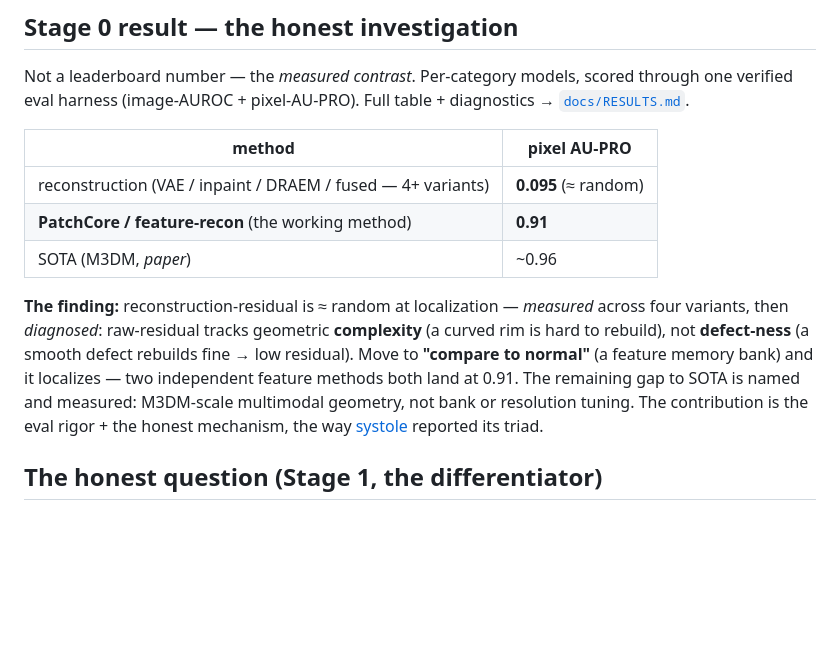
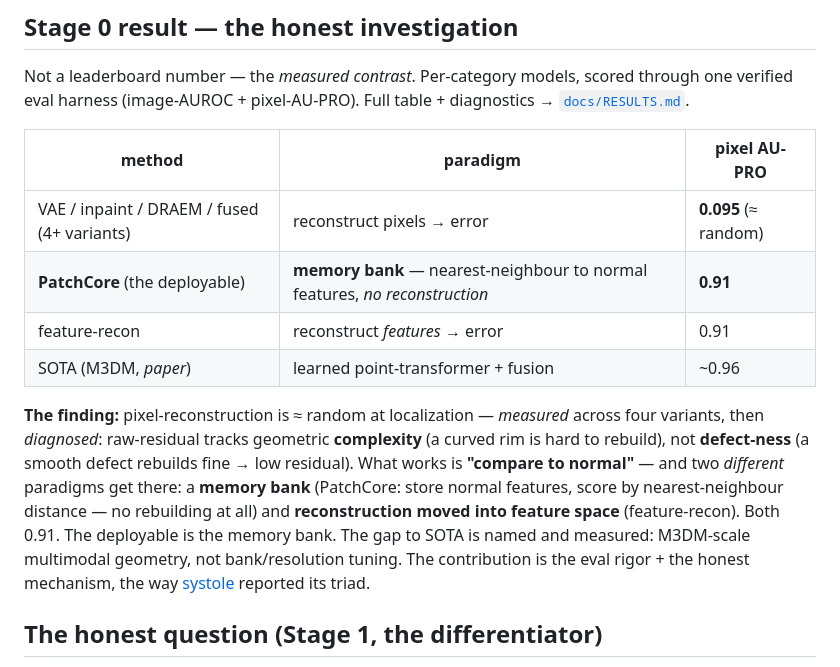
Before and after one commit to dimiturtrz/mirage, a Markdown page: README.md, the part around the change. GitHub-like rendering; blank space fills up the shorter version.

Commit message:
docs: correct the reconstruction/memory-bank taxonomy (integrity fix)
The docs framed the project as reconstruction-VAE-is-the-contribution; the Stage-0
investigation made that backwards — reconstruction FAILED (0.095), the working
detector is a MEMORY BANK (PatchCore, 0.91, no reconstruction). Conflating PatchCore
(nearest-neighbour to normal) with feature-recon (rebuild features) hid that they're
different paradigms.

- PLAN.md: prominent Stage-0-outcome callout + corrected the model pin (memory-bank
  won, not the VAE).
- README: split the lumped row into explicit paradigms (memory bank vs reconstruct
  -pixels vs reconstruct-features), so it doesn't mislead the next reader.

Three paradigms now explicit everywhere: reconstruction (failed in pixels, recovered
in feature space), memory bank (the deployable), synthesis-discriminative (DRAEM).

Co-Authored-By: Claude Opus 4.8 (1M context) <noreply@anthropic.com>

```diff
--- a/README.md
+++ b/README.md
@@ -18,19 +18,21 @@ honestly evaluated).
 Not a leaderboard number — the *measured contrast*. Per-category models, scored through one verified
 eval harness (image-AUROC + pixel-AU-PRO). Full table + diagnostics → [`docs/RESULTS.md`](docs/RESULTS.md).
 
-| method | pixel AU-PRO |
-|---|---|
-| reconstruction (VAE / inpaint / DRAEM / fused — 4+ variants) | **0.095** (≈ random) |
-| **PatchCore / feature-recon** (the working method) | **0.91** |
-| SOTA (M3DM, *paper*) | ~0.96 |
+| method | paradigm | pixel AU-PRO |
+|---|---|---|
+| VAE / inpaint / DRAEM / fused (4+ variants) | reconstruct pixels → error | **0.095** (≈ random) |
+| **PatchCore** (the deployable) | **memory bank** — nearest-neighbour to normal features, *no reconstruction* | **0.91** |
+| feature-recon | reconstruct *features* → error | 0.91 |
+| SOTA (M3DM, *paper*) | learned point-transformer + fusion | ~0.96 |
 
-**The finding:** reconstruction-residual is ≈ random at localization — *measured* across four variants,
+**The finding:** pixel-reconstruction is ≈ random at localization — *measured* across four variants,
 then *diagnosed*: raw-residual tracks geometric **complexity** (a curved rim is hard to rebuild), not
-**defect-ness** (a smooth defect rebuilds fine → low residual). Move to **"compare to normal"** (a
-feature memory bank) and it localizes — two independent feature methods both land at 0.91. The remaining
-gap to SOTA is named and measured: M3DM-scale multimodal geometry, not bank or resolution tuning. The
-contribution is the eval rigor + the honest mechanism, the way [systole](https://github.com/dimiturtrz/cardiac-seg)
-reported its triad.
+**defect-ness** (a smooth defect rebuilds fine → low residual). What works is **"compare to normal"** —
+and two *different* paradigms get there: a **memory bank** (PatchCore: store normal features, score by
+nearest-neighbour distance — no rebuilding at all) and **reconstruction moved into feature space**
+(feature-recon). Both 0.91. The deployable is the memory bank. The gap to SOTA is named and measured:
+M3DM-scale multimodal geometry, not bank/resolution tuning. The contribution is the eval rigor + the
+honest mechanism, the way [systole](https://github.com/dimiturtrz/cardiac-seg) reported its triad.
 
 ## The honest question (Stage 1, the differentiator)
 The easy demo trains on real defects and reports a flattering number. The real questions: can a model
```
Also changed, not shown: docs/PLAN.md (+3 -1 lines).
